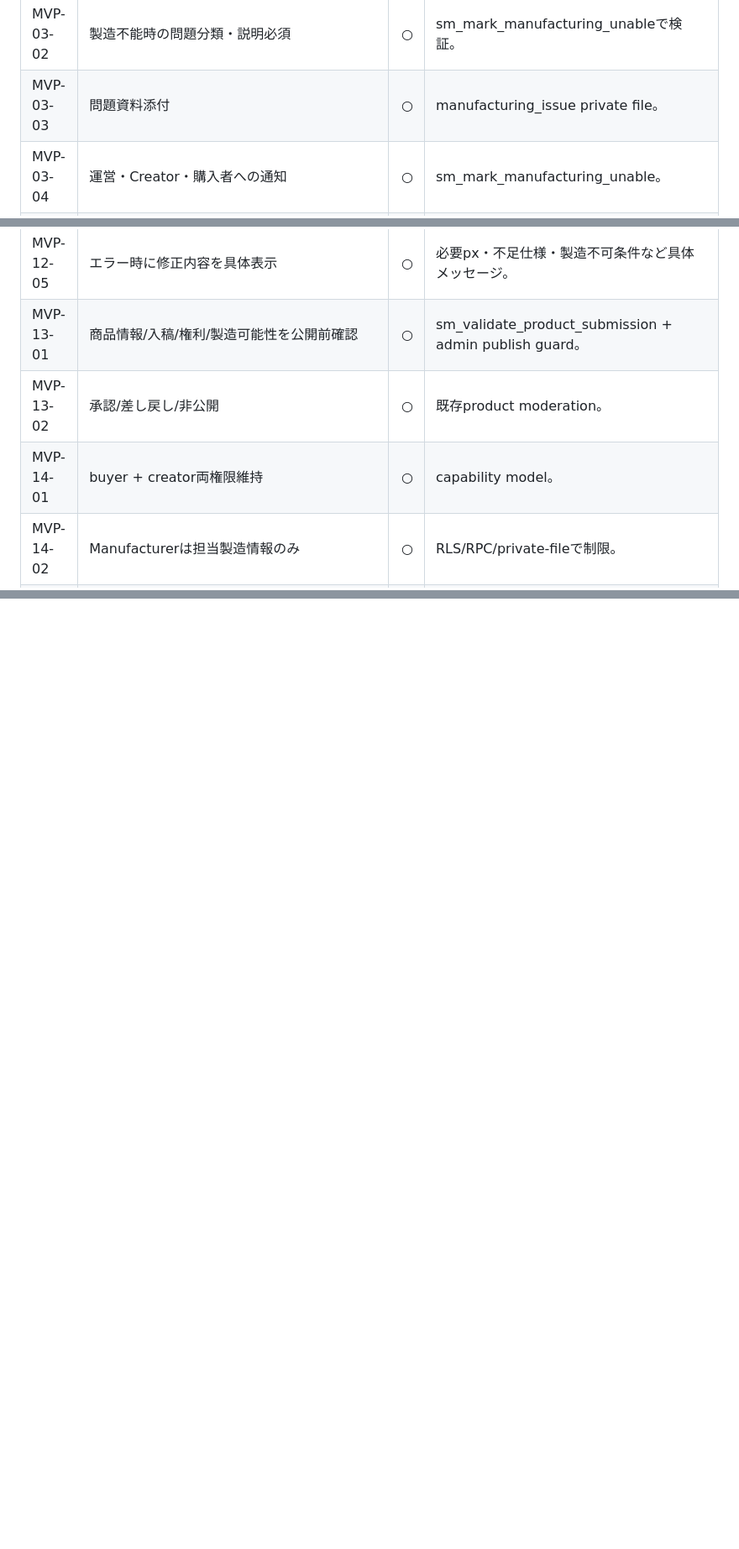
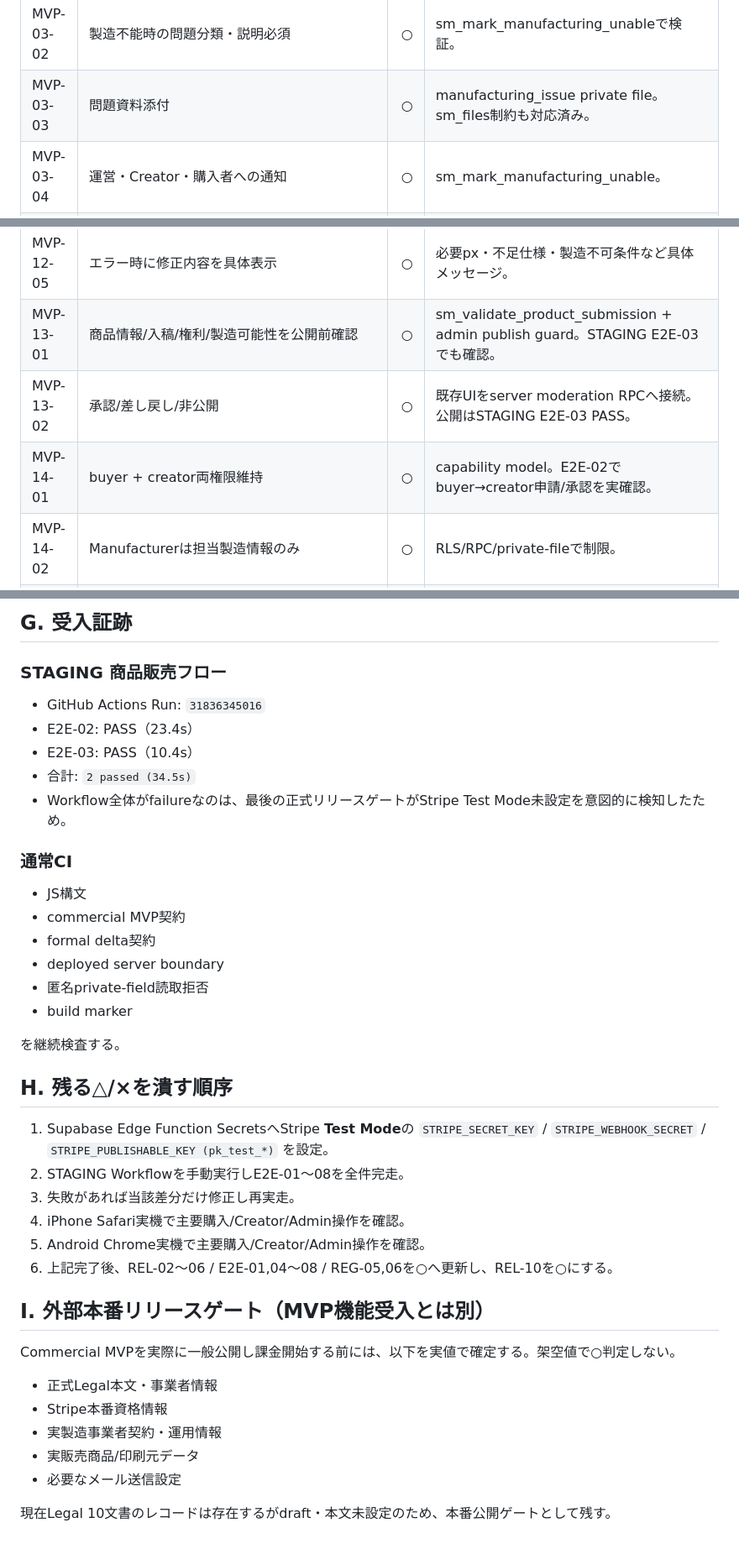
Before and after one commit to yggdrasilworldtree/qoluma-poc-pj, a Markdown page: sticker-market-demo/MVP_FORMAL_ACCEPTANCE_MATRIX.md, 3 parts joined by grey strips. Shown at 84% size. Drawn GitHub-style; blank space fills up the shorter version.

```diff
--- a/sticker-market-demo/MVP_FORMAL_ACCEPTANCE_MATRIX.md
+++ b/sticker-market-demo/MVP_FORMAL_ACCEPTANCE_MATRIX.md
@@ -43,7 +43,7 @@
 | MVP-02-04 | 対応工場なし時は保留・運営通知 | ○ | ManufacturingOrder unable + Order on_hold。 |
 | MVP-03-01 | unable / revision_requested状態 | ○ | DB/RPC/UI実装。 |
 | MVP-03-02 | 製造不能時の問題分類・説明必須 | ○ | sm_mark_manufacturing_unableで検証。 |
-| MVP-03-03 | 問題資料添付 | ○ | manufacturing_issue private file。 |
+| MVP-03-03 | 問題資料添付 | ○ | manufacturing_issue private file。sm_files制約も対応済み。 |
 | MVP-03-04 | 運営・Creator・購入者への通知 | ○ | sm_mark_manufacturing_unable。 |
 | MVP-03-05 | 修正版→製造担当通知→再開 | ○ | sm_submit_manufacturing_revision / sm_set_manufacturing_status。 |
 | MVP-03-06 | 旧/新印刷元を履歴管理し注文使用版を特定 | ○ | sm_manufacturing_sources + revision_no/is_current。 |
@@ -79,9 +79,9 @@
 | MVP-12-03 | PNG透過確認 | ○ | alpha metadataをwarning表示。 |
 | MVP-12-04 | 必須印刷元ファイル確認 | ○ | private_print_key必須。 |
 | MVP-12-05 | エラー時に修正内容を具体表示 | ○ | 必要px・不足仕様・製造不可条件など具体メッセージ。 |
-| MVP-13-01 | 商品情報/入稿/権利/製造可能性を公開前確認 | ○ | sm_validate_product_submission + admin publish guard。 |
-| MVP-13-02 | 承認/差し戻し/非公開 | ○ | 既存product moderation。 |
-| MVP-14-01 | buyer + creator両権限維持 | ○ | capability model。 |
+| MVP-13-01 | 商品情報/入稿/権利/製造可能性を公開前確認 | ○ | sm_validate_product_submission + admin publish guard。STAGING E2E-03でも確認。 |
+| MVP-13-02 | 承認/差し戻し/非公開 | ○ | 既存UIをserver moderation RPCへ接続。公開はSTAGING E2E-03 PASS。 |
+| MVP-14-01 | buyer + creator両権限維持 | ○ | capability model。E2E-02でbuyer→creator申請/承認を実確認。 |
 | MVP-14-02 | Manufacturerは担当製造情報のみ | ○ | RLS/RPC/private-fileで制限。 |
 | MVP-14-03 | Manufacturerに決済/Creator報酬を見せない | ○ | payment/payout RLS。 |
 | MVP-15-BUY | Buyer必須通知 | ○ | order/shipping/support/refund通知。 |
@@ -160,0 +175,41 @@ Commercial MVP全体の本番公開には、正式Legal本文・事業者情報
+## G. 受入証跡
+
+### STAGING 商品販売フロー
+
+- GitHub Actions Run: `31836345016`
+- E2E-02: PASS（23.4s）
+- E2E-03: PASS（10.4s）
+- 合計: `2 passed (34.5s)`
+- Workflow全体がfailureなのは、最後の正式リリースゲートがStripe Test Mode未設定を意図的に検知したため。
+
+### 通常CI
+
+- JS構文
+- commercial MVP契約
+- formal delta契約
+- deployed server boundary
+- 匿名private-field読取拒否
+- build marker
+
+を継続検査する。
+
+## H. 残る△/×を潰す順序
+
+1. Supabase Edge Function SecretsへStripe **Test Mode**の `STRIPE_SECRET_KEY` / `STRIPE_WEBHOOK_SECRET` / `STRIPE_PUBLISHABLE_KEY (pk_test_*)` を設定。
+2. STAGING Workflowを手動実行しE2E-01〜08を全件完走。
+3. 失敗があれば当該差分だけ修正し再実走。
+4. iPhone Safari実機で主要購入/Creator/Admin操作を確認。
+5. Android Chrome実機で主要購入/Creator/Admin操作を確認。
+6. 上記完了後、REL-02〜06 / E2E-01,04〜08 / REG-05,06を○へ更新し、REL-10を○にする。
+
+## I. 外部本番リリースゲート（MVP機能受入とは別）
+
+Commercial MVPを実際に一般公開し課金開始する前には、以下を実値で確定する。架空値で○判定しない。
+
+- 正式Legal本文・事業者情報
+- Stripe本番資格情報
+- 実製造事業者契約・運用情報
+- 実販売商品/印刷元データ
+- 必要なメール送信設定
+
+現在Legal 10文書のレコードは存在するがdraft・本文未設定のため、本番公開ゲートとして残す。
```
Also changed, not shown: other parts of sticker-market-demo/MVP_FORMAL_ACCEPTANCE_MATRIX.md (+58 -44 lines).
